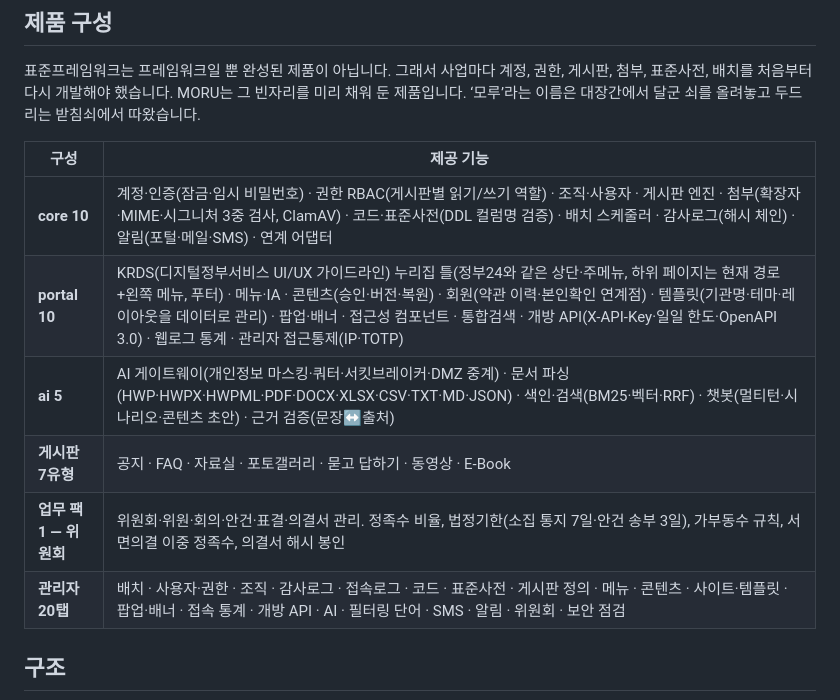
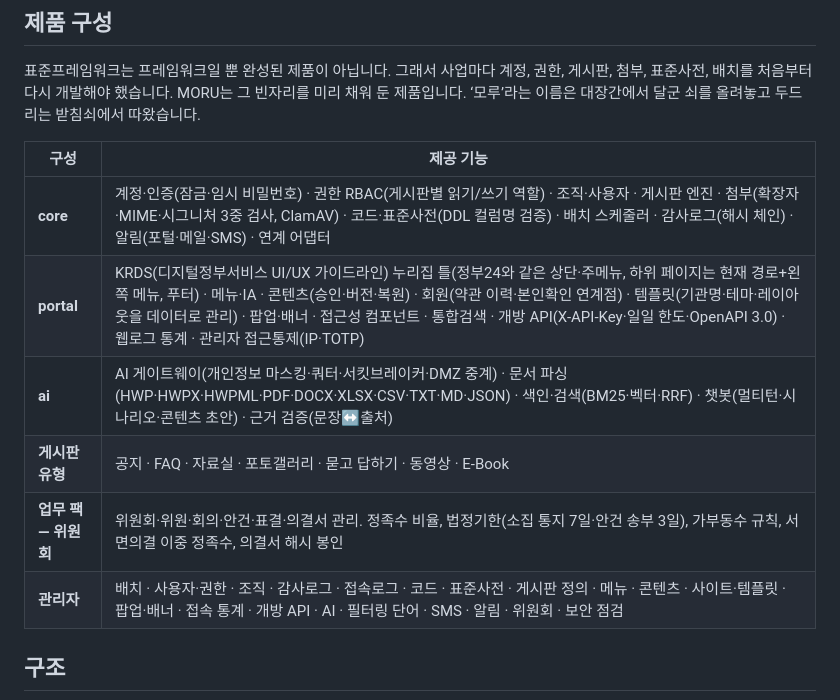
Before and after one commit to mhb8436/moru-release, a Markdown page: README.md, the part around the change. GitHub-like rendering.

Commit message:
README 에서 기능 개수 표현을 뺀다 — 관리자 20탭·게시판 7유형·core 10·portal 10·ai 5·업무 팩 1
세는 숫자는 제품을 설명하지 못하고 기능이 늘 때마다 낡는다. 기능은 이름으로 적는다.
실측한 수치(시험 건수·성능·준수율)는 그대로 둔다.

```diff
--- a/README.md
+++ b/README.md
@@ -57,12 +57,12 @@
 
 | 구성 | 제공 기능 |
 |---|---|
-| **core 10** | 계정·인증(잠금·임시 비밀번호) · 권한 RBAC(게시판별 읽기/쓰기 역할) · 조직·사용자 · 게시판 엔진 · 첨부(확장자·MIME·시그니처 3중 검사, ClamAV) · 코드·표준사전(DDL 컬럼명 검증) · 배치 스케줄러 · 감사로그(해시 체인) · 알림(포털·메일·SMS) · 연계 어댑터 |
-| **portal 10** | KRDS(디지털정부서비스 UI/UX 가이드라인) 누리집 틀(정부24와 같은 상단·주메뉴, 하위 페이지는 현재 경로+왼쪽 메뉴, 푸터) · 메뉴·IA · 콘텐츠(승인·버전·복원) · 회원(약관 이력·본인확인 연계점) · 템플릿(기관명·테마·레이아웃을 데이터로 관리) · 팝업·배너 · 접근성 컴포넌트 · 통합검색 · 개방 API(X-API-Key·일일 한도·OpenAPI 3.0) · 웹로그 통계 · 관리자 접근통제(IP·TOTP) |
-| **ai 5** | AI 게이트웨이(개인정보 마스킹·쿼터·서킷브레이커·DMZ 중계) · 문서 파싱(HWP·HWPX·HWPML·PDF·DOCX·XLSX·CSV·TXT·MD·JSON) · 색인·검색(BM25·벡터·RRF) · 챗봇(멀티턴·시나리오·콘텐츠 초안) · 근거 검증(문장↔출처) |
-| **게시판 7유형** | 공지 · FAQ · 자료실 · 포토갤러리 · 묻고 답하기 · 동영상 · E-Book |
-| **업무 팩 1 — 위원회** | 위원회·위원·회의·안건·표결·의결서 관리. 정족수 비율, 법정기한(소집 통지 7일·안건 송부 3일), 가부동수 규칙, 서면의결 이중 정족수, 의결서 해시 봉인 |
-| **관리자 20탭** | 배치 · 사용자·권한 · 조직 · 감사로그 · 접속로그 · 코드 · 표준사전 · 게시판 정의 · 메뉴 · 콘텐츠 · 사이트·템플릿 · 팝업·배너 · 접속 통계 · 개방 API · AI · 필터링 단어 · SMS · 알림 · 위원회 · 보안 점검 |
+| **core** | 계정·인증(잠금·임시 비밀번호) · 권한 RBAC(게시판별 읽기/쓰기 역할) · 조직·사용자 · 게시판 엔진 · 첨부(확장자·MIME·시그니처 3중 검사, ClamAV) · 코드·표준사전(DDL 컬럼명 검증) · 배치 스케줄러 · 감사로그(해시 체인) · 알림(포털·메일·SMS) · 연계 어댑터 |
+| **portal** | KRDS(디지털정부서비스 UI/UX 가이드라인) 누리집 틀(정부24와 같은 상단·주메뉴, 하위 페이지는 현재 경로+왼쪽 메뉴, 푸터) · 메뉴·IA · 콘텐츠(승인·버전·복원) · 회원(약관 이력·본인확인 연계점) · 템플릿(기관명·테마·레이아웃을 데이터로 관리) · 팝업·배너 · 접근성 컴포넌트 · 통합검색 · 개방 API(X-API-Key·일일 한도·OpenAPI 3.0) · 웹로그 통계 · 관리자 접근통제(IP·TOTP) |
+| **ai** | AI 게이트웨이(개인정보 마스킹·쿼터·서킷브레이커·DMZ 중계) · 문서 파싱(HWP·HWPX·HWPML·PDF·DOCX·XLSX·CSV·TXT·MD·JSON) · 색인·검색(BM25·벡터·RRF) · 챗봇(멀티턴·시나리오·콘텐츠 초안) · 근거 검증(문장↔출처) |
+| **게시판 유형** | 공지 · FAQ · 자료실 · 포토갤러리 · 묻고 답하기 · 동영상 · E-Book |
+| **업무 팩 — 위원회** | 위원회·위원·회의·안건·표결·의결서 관리. 정족수 비율, 법정기한(소집 통지 7일·안건 송부 3일), 가부동수 규칙, 서면의결 이중 정족수, 의결서 해시 봉인 |
+| **관리자** | 배치 · 사용자·권한 · 조직 · 감사로그 · 접속로그 · 코드 · 표준사전 · 게시판 정의 · 메뉴 · 콘텐츠 · 사이트·템플릿 · 팝업·배너 · 접속 통계 · 개방 API · AI · 필터링 단어 · SMS · 알림 · 위원회 · 보안 점검 |
 
 ## 구조
 
```
